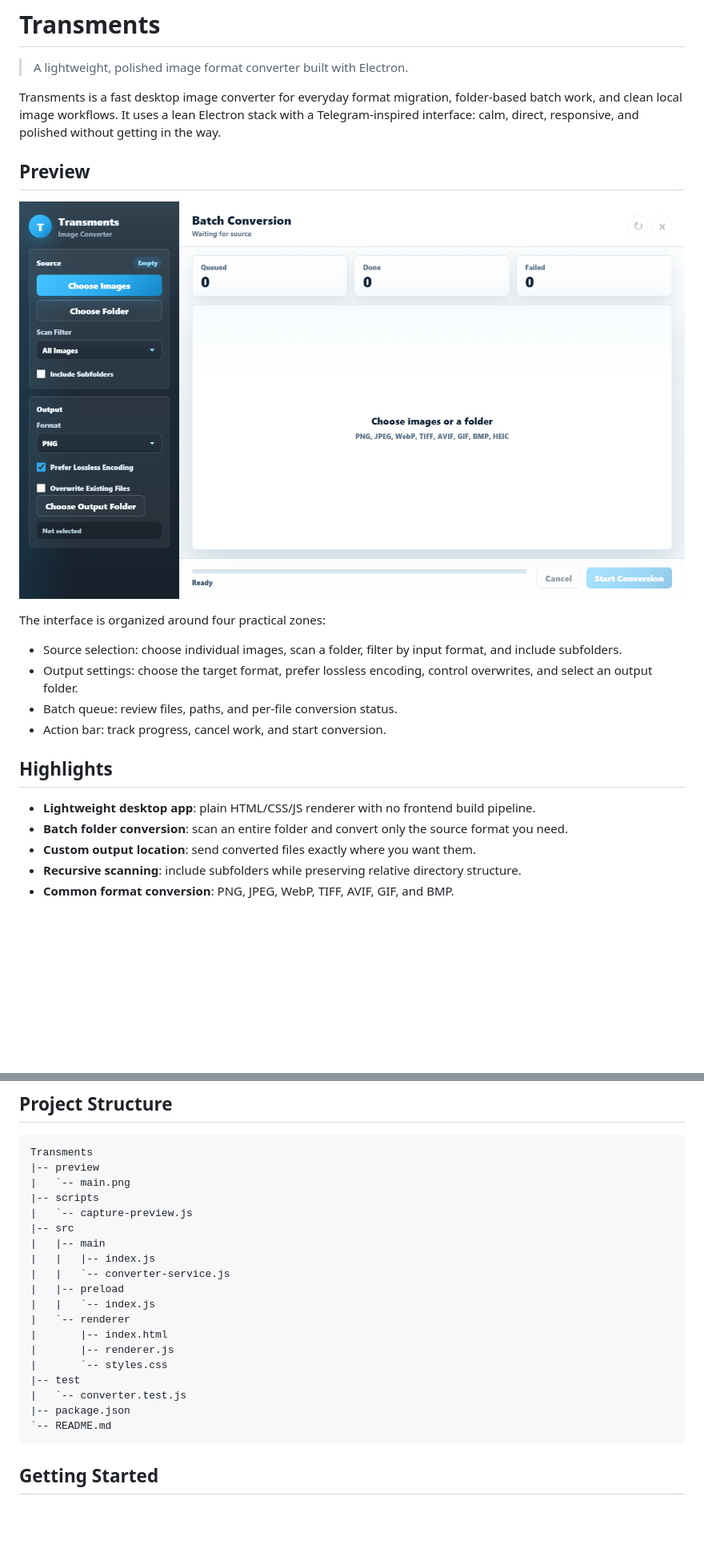
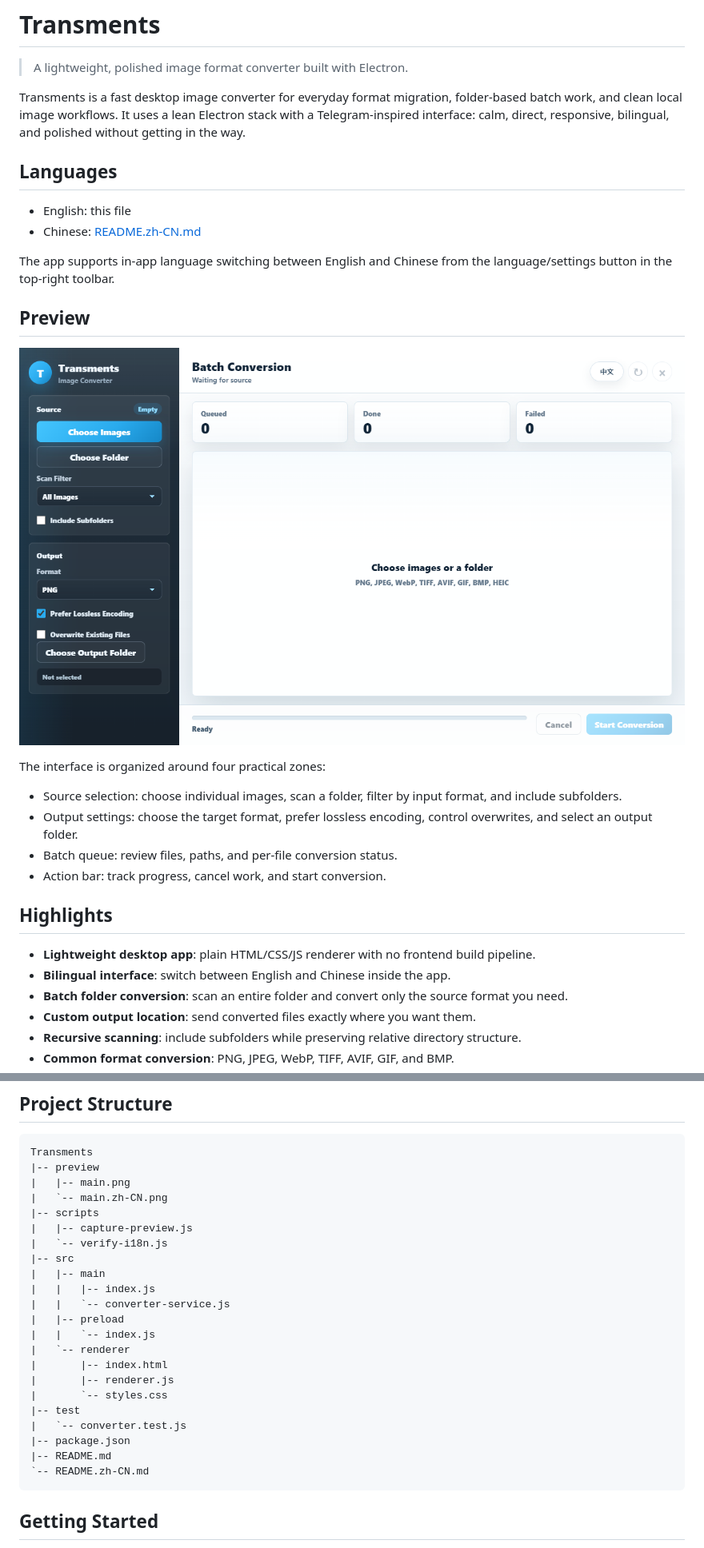
Before and after one commit to Achivily/Transments, a Markdown page: README.md, 2 parts joined by grey strips. Shown at 80% size. GitHub-like rendering; pictures changed too: preview/main.png; blank space fills up the shorter version.

Commit message:
Add bilingual UI and Chinese README

````diff
--- a/README.md
+++ b/README.md
@@ -2,7 +2,14 @@
 
 > A lightweight, polished image format converter built with Electron.
 
-Transments is a fast desktop image converter for everyday format migration, folder-based batch work, and clean local image workflows. It uses a lean Electron stack with a Telegram-inspired interface: calm, direct, responsive, and polished without getting in the way.
+Transments is a fast desktop image converter for everyday format migration, folder-based batch work, and clean local image workflows. It uses a lean Electron stack with a Telegram-inspired interface: calm, direct, responsive, bilingual, and polished without getting in the way.
+
+## Languages
+
+- English: this file
+- Chinese: [README.zh-CN.md](README.zh-CN.md)
+
+The app supports in-app language switching between English and Chinese from the language/settings button in the top-right toolbar.
 
 ## Preview
 
@@ -18,6 +25,7 @@ The interface is organized around four practical zones:
 ## Highlights
 
 - **Lightweight desktop app**: plain HTML/CSS/JS renderer with no frontend build pipeline.
+- **Bilingual interface**: switch between English and Chinese inside the app.
 - **Batch folder conversion**: scan an entire folder and convert only the source format you need.
 - **Custom output location**: send converted files exactly where you want them.
 - **Recursive scanning**: include subfolders while preserving relative directory structure.
@@ -51,9 +59,11 @@ The interface is organized around four practical zones:
 ```text
 Transments
 |-- preview
-|   `-- main.png
+|   |-- main.png
+|   `-- main.zh-CN.png
 |-- scripts
-|   `-- capture-preview.js
+|   |-- capture-preview.js
+|   `-- verify-i18n.js
 |-- src
 |   |-- main
 |   |   |-- index.js
@@ -67,7 +77,8 @@ Transments
 |-- test
 |   `-- converter.test.js
 |-- package.json
-`-- README.md
+|-- README.md
+`-- README.zh-CN.md
 ```
 
 ## Getting Started
````
Also changed, not shown: other parts of README.md (+23 -4 lines), README.zh-CN.md (added, +171 -0 lines), preview/main.zh-CN.png (added), 6 other files.
